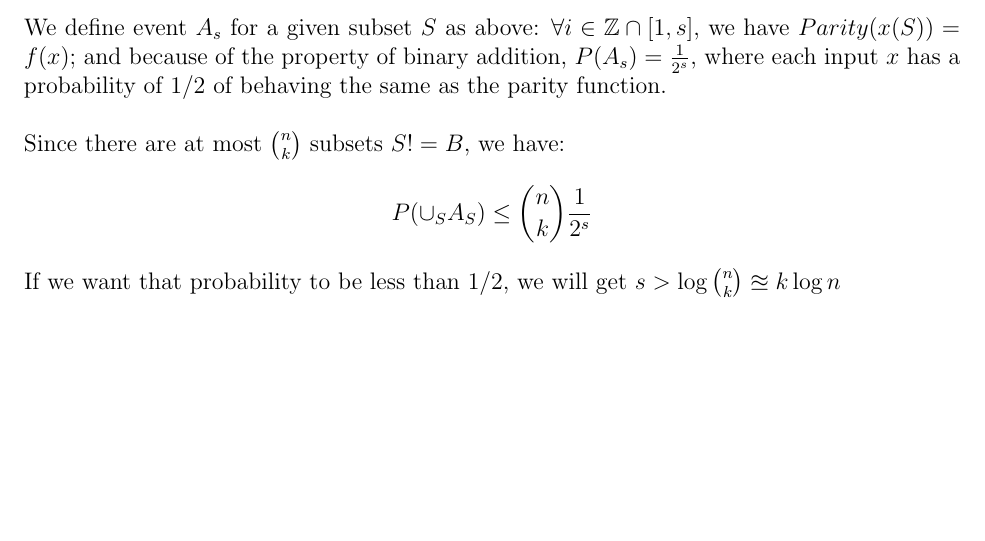
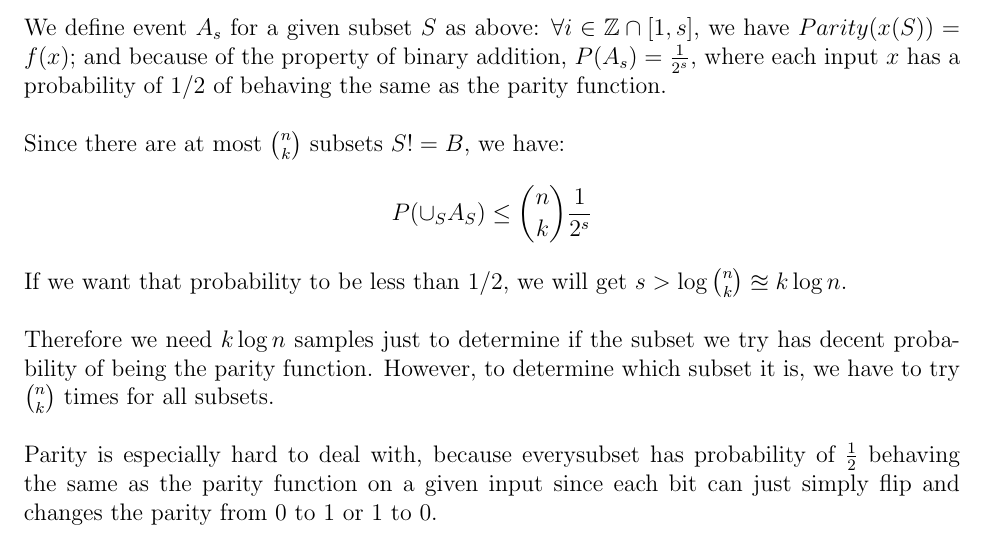
Before and after one commit to Zhiwei-Z/Theoretical-CS-Notes, a LaTeX document (Learning Parity/Parity.tex): part of page 2 of 2, cut so that both start at the same text, the shorter picture padded with empty space. Compiled offline with pdfLaTeX.

Commit message:
finishing first part of learning parity

```diff
--- a/Learning Parity/Parity.tex
+++ b/Learning Parity/Parity.tex
@@ -85,7 +85,11 @@ We define event $A_s$ for a given subset $S$ as above: $\forall i \in \mathbb{Z}
 \newline
 Since there are at most $n \choose k$ subsets $S != B$, we have:
 $$P(\cup_{S}A_{S}) \leq {n \choose k}\frac{1}{2^s}$$
-If we want that probability to be less than $1/2$, we will get $s > \log{n \choose k} \approxeq k\log{n}$
+If we want that probability to be less than $1/2$, we will get $s > \log{n \choose k} \approxeq k\log{n}$.\\
+\newline
+Therefore we need $k\log{n}$ samples just to determine if the subset we try has decent probability of being the parity function. However, to determine which subset it is, we have to try $n \choose k$ times for all subsets. \\
+\newline
+Parity is especially hard to deal with, because everysubset has probability of $\frac{1}{2}$ behaving the same as the parity function on a given input since each bit can just simply flip and changes the parity from 0 to 1 or 1 to 0.
 
 
 \end{document}
```
Also changed, not shown: Learning Parity/Parity.pdf.
